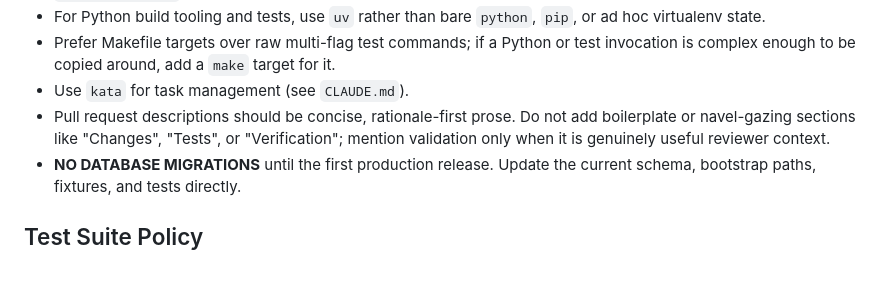
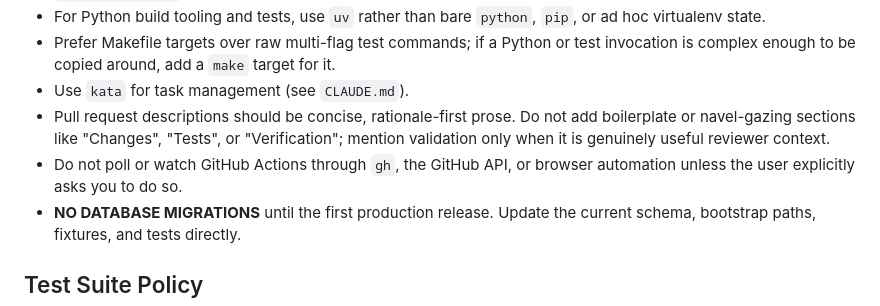
Before and after one commit to kenn-io/ghosthub, a Markdown page: AGENTS.md, the part around the change. Rendered like a GitHub page; blank space fills up the shorter version.

Commit message:
Require explicit approval for CI watching
Repeated GitHub Actions polling consumes API traffic and keeps agents occupied after the requested code work is complete. Leave checks unmonitored by default and watch them only when the user specifically asks.

Generated with Codex
Co-authored-by: Codex <codex@openai.com>

```diff
--- a/AGENTS.md
+++ b/AGENTS.md
@@ -34,6 +34,7 @@ Ghosthub is a **worktree-centric terminal multiplexer** for macOS.
 - Prefer Makefile targets over raw multi-flag test commands; if a Python or test invocation is complex enough to be copied around, add a `make` target for it.
 - Use `kata` for task management (see `CLAUDE.md`).
 - Pull request descriptions should be concise, rationale-first prose. Do not add boilerplate or navel-gazing sections like "Changes", "Tests", or "Verification"; mention validation only when it is genuinely useful reviewer context.
+- Do not poll or watch GitHub Actions through `gh`, the GitHub API, or browser automation unless the user explicitly asks you to do so.
 - **NO DATABASE MIGRATIONS** until the first production release. Update the current schema, bootstrap paths, fixtures, and tests directly.
 
 ## Test Suite Policy
```
